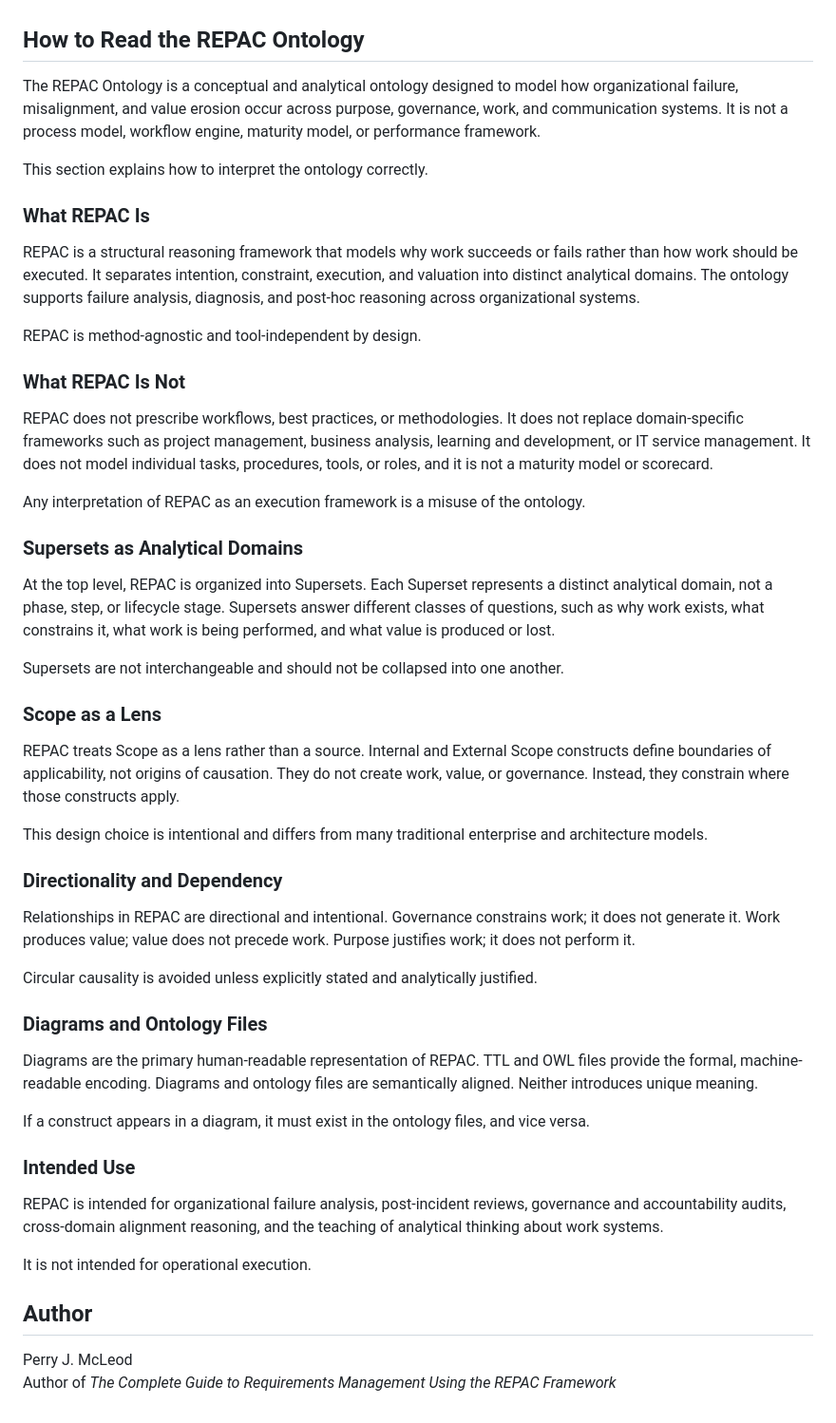
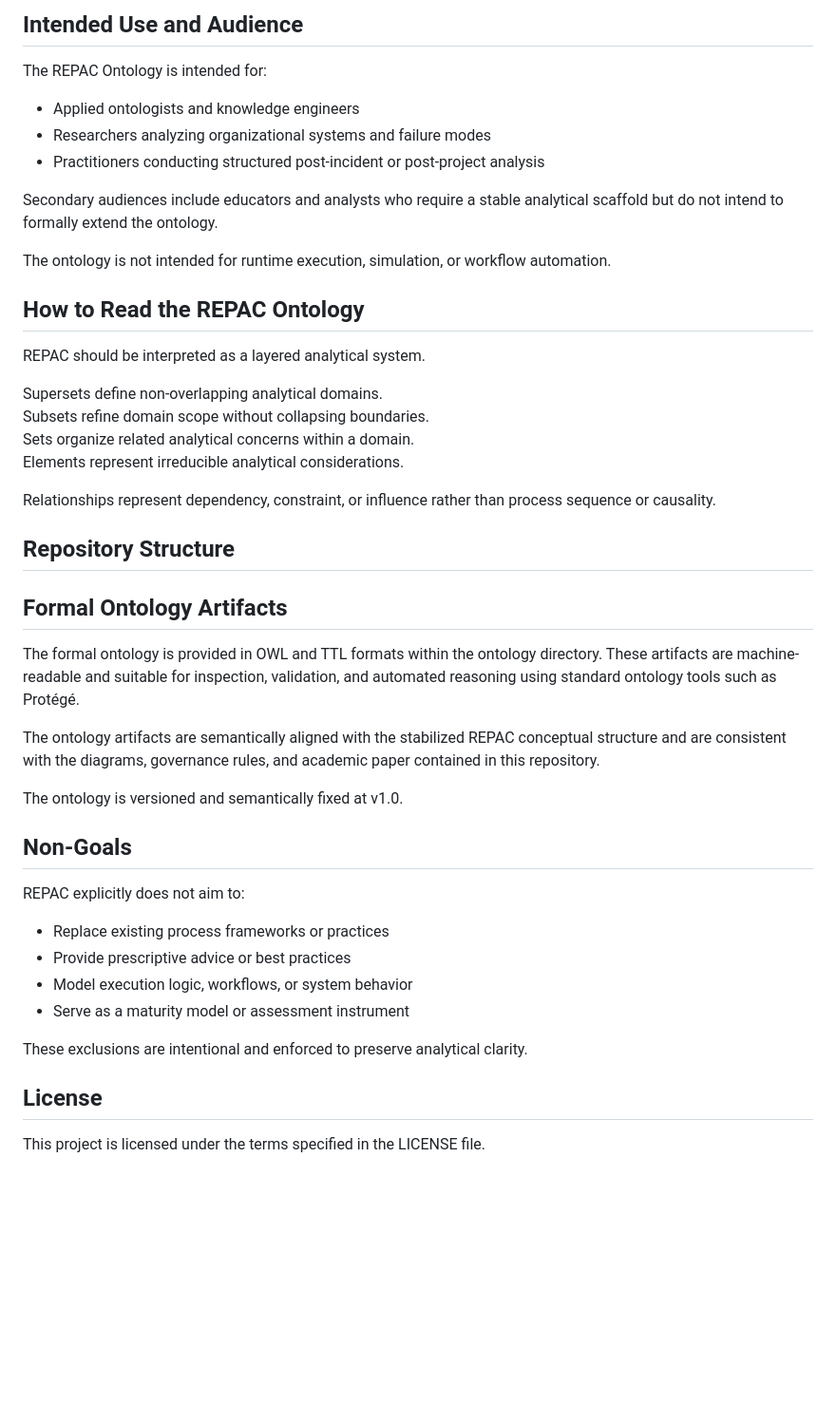
Before and after one commit to perryjmcleod/repac-ontology, a Markdown page: README.md, the part around one of its changes. Shown at 95% size. Rendered like a GitHub page; blank space fills up the shorter version.

Commit message:
Refine README to remove redundancy and clarify ontological commitments

```diff
--- a/README.md
+++ b/README.md
@@ -29,53 +55,48 @@ Readers should treat v1.0 as a deliberate and frozen design state suitable for c
+## Intended Use and Audience
+
+The REPAC Ontology is intended for:
+
+- Applied ontologists and knowledge engineers
+- Researchers analyzing organizational systems and failure modes
+- Practitioners conducting structured post-incident or post-project analysis
+
+Secondary audiences include educators and analysts who require a stable analytical scaffold but do not intend to formally extend the ontology.
+
+The ontology is not intended for runtime execution, simulation, or workflow automation.
 
 ## How to Read the REPAC Ontology
 
-The REPAC Ontology is a conceptual and analytical ontology designed to model how organizational failure, misalignment, and value erosion occur across purpose, governance, work, and communication systems. It is not a process model, workflow engine, maturity model, or performance framework.
+REPAC should be interpreted as a layered analytical system.
 
-This section explains how to interpret the ontology correctly.
+Supersets define non-overlapping analytical domains.
+Subsets refine domain scope without collapsing boundaries.
+Sets organize related analytical concerns within a domain.
+Elements represent irreducible analytical considerations.
 
-### What REPAC Is
+Relationships represent dependency, constraint, or influence rather than process sequence or causality.
 
-REPAC is a structural reasoning framework that models why work succeeds or fails rather than how work should be executed. It separates intention, constraint, execution, and valuation into distinct analytical domains. The ontology supports failure analysis, diagnosis, and post-hoc reasoning across organizational systems.
+## Repository Structure
 
-REPAC is method-agnostic and tool-independent by design.
 
-### What REPAC Is Not
+## Formal Ontology Artifacts
 
-REPAC does not prescribe workflows, best practices, or methodologies. It does not replace domain-specific frameworks such as project management, business analysis, learning and development, or IT service management. It does not model individual tasks, procedures, tools, or roles, and it is not a maturity model or scorecard.
+The formal ontology is provided in OWL and TTL formats within the ontology directory. These artifacts are machine-readable and suitable for inspection, validation, and automated reasoning using standard ontology tools such as Protégé.
 
-Any interpretation of REPAC as an execution framework is a misuse of the ontology.
+The ontology artifacts are semantically aligned with the stabilized REPAC conceptual structure and are consistent with the diagrams, governance rules, and academic paper contained in this repository.
 
-### Supersets as Analytical Domains
+The ontology is versioned and semantically fixed at v1.0.
 
-At the top level, REPAC is organized into Supersets. Each Superset represents a distinct analytical domain, not a phase, step, or lifecycle stage. Supersets answer different classes of questions, such as why work exists, what constrains it, what work is being performed, and what value is produced or lost.
+## Non-Goals
 
-Supersets are not interchangeable and should not be collapsed into one another.
+REPAC explicitly does not aim to:
 
-### Scope as a Lens
+- Replace existing process frameworks or practices
+- Provide prescriptive advice or best practices
+- Model execution logic, workflows, or system behavior
+- Serve as a maturity model or assessment instrument
 
-REPAC treats Scope as a lens rather than a source. Internal and External Scope constructs define boundaries of applicability, not origins of causation. They do not create work, value, or governance. Instead, they constrain where those constructs apply.
+These exclusions are intentional and enforced to preserve analytical clarity.
 
-This design choice is intentional and differs from many traditional enterprise and architecture models.
+## License
 
-### Directionality and Dependency
-
-Relationships in REPAC are directional and intentional. Governance constrains work; it does not generate it. Work produces value; value does not precede work. Purpose justifies work; it does not perform it.
-
-Circular causality is avoided unless explicitly stated and analytically justified.
-
-### Diagrams and Ontology Files
-
-Diagrams are the primary human-readable representation of REPAC. TTL and OWL files provide the formal, machine-readable encoding. Diagrams and ontology files are semantically aligned. Neither introduces unique meaning.
-
-If a construct appears in a diagram, it must exist in the ontology files, and vice versa.
-
-### Intended Use
-
-REPAC is intended for organizational failure analysis, post-incident reviews, governance and accountability audits, cross-domain alignment reasoning, and the teaching of analytical thinking about work systems.
-
-It is not intended for operational execution.
-
-## Author
-
-Perry J. McLeod
-Author of *The Complete Guide to Requirements Management Using the REPAC Framework*
+This project is licensed under the terms specified in the LICENSE file.
```
Also changed, not shown: other parts of README.md (+43 -17 lines).
